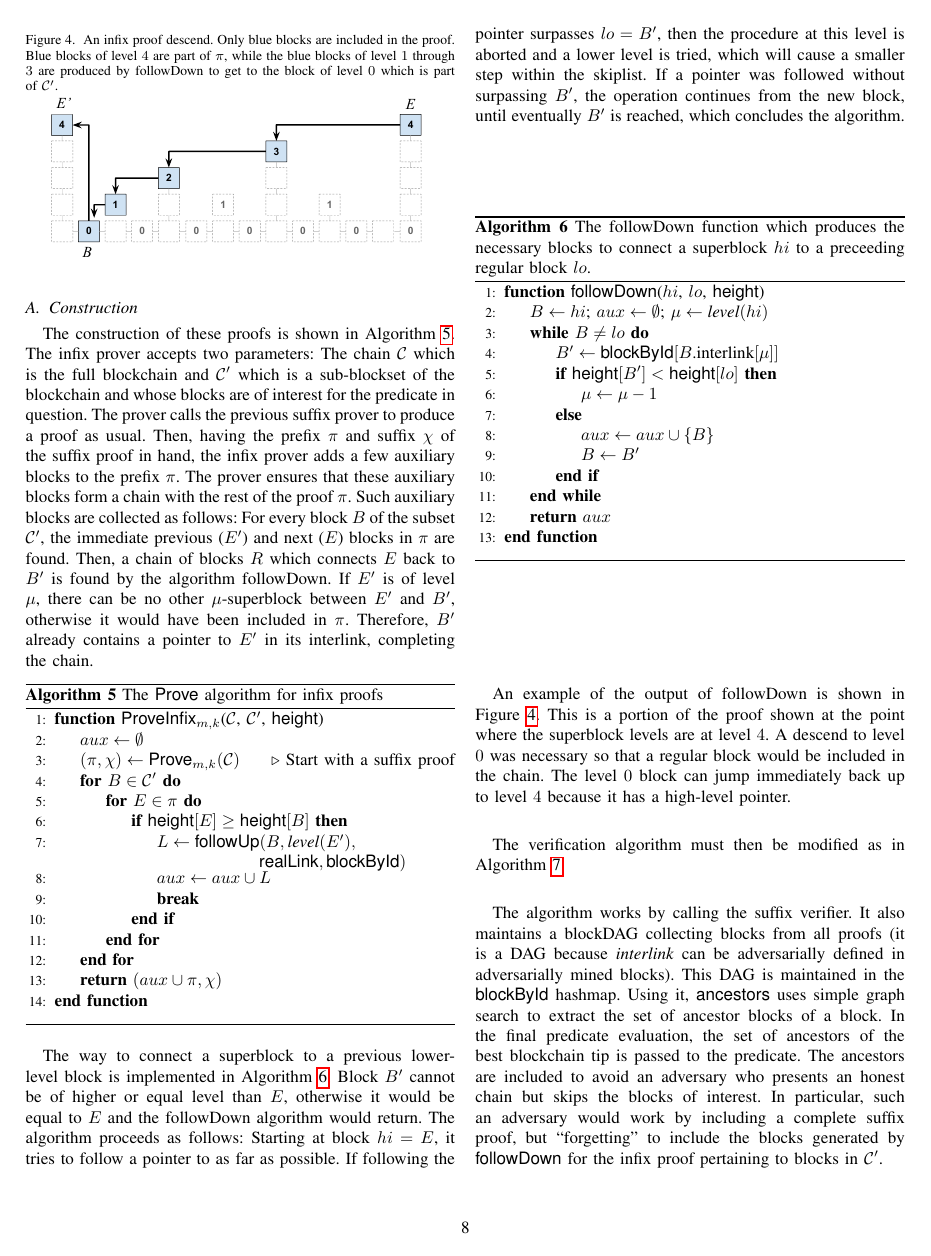
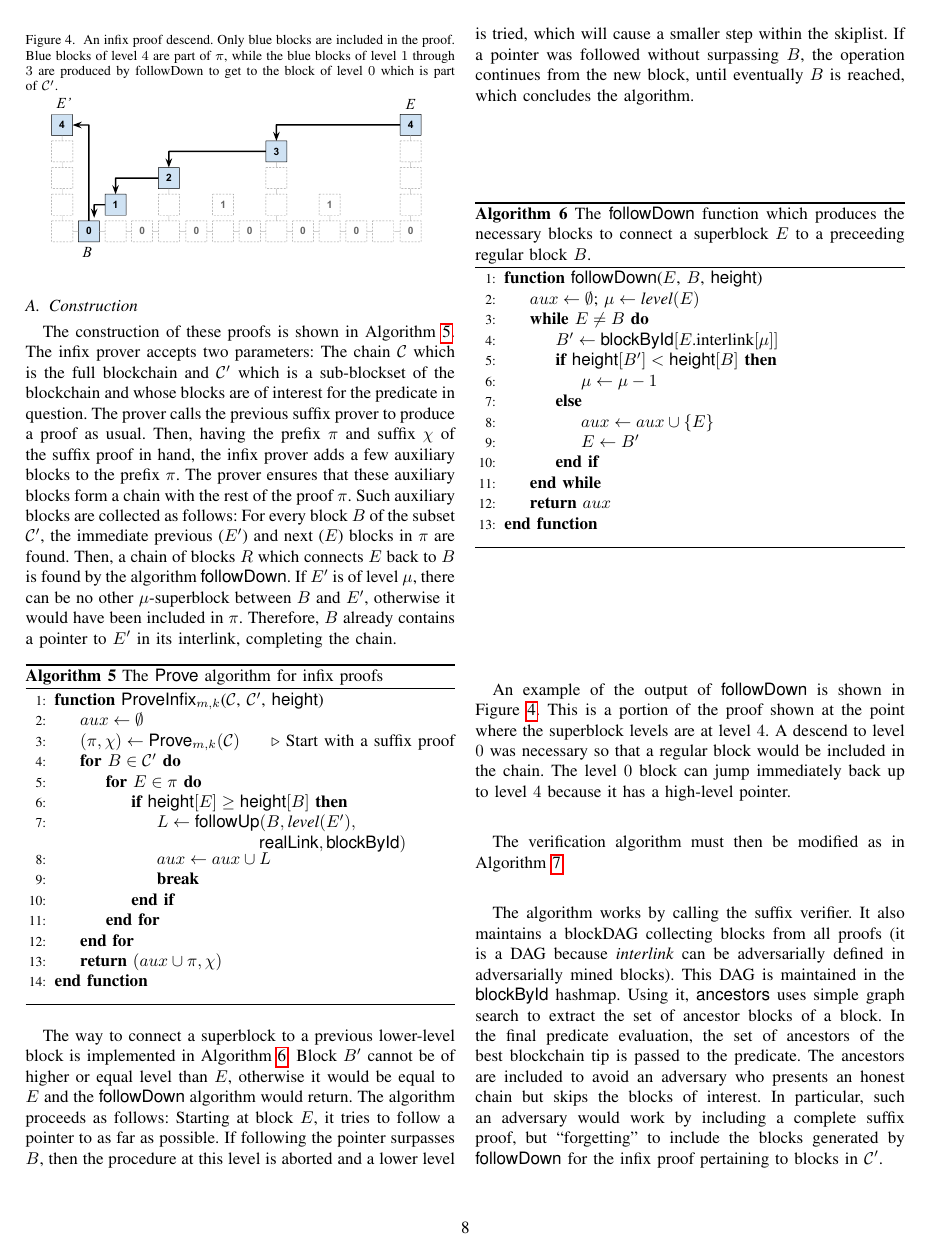
Before and after one commit to dionyziz/popow, a LaTeX paper (whitepaper/nipopows-ndss.tex, which reads whitepaper/algorithms/alg.nipopow-infix-follow.tex, whitepaper/infix.tex): page 8 of 16. Compiled offline with pdfLaTeX.

Commit message:
Simplify variables and notation for infix followDown

```diff
--- a/whitepaper/algorithms/alg.nipopow-infix-follow.tex
+++ b/whitepaper/algorithms/alg.nipopow-infix-follow.tex
@@ -1,18 +1,17 @@
 \begin{algorithm}[H]
-    \caption{\label{alg.nipopow-infix-follow}The followDown function which
-    produces the necessary blocks to connect a superblock $hi$ to a preceeding
-    regular block $lo$.}
+    \caption{\label{alg.nipopow-infix-follow}The \textsf{followDown} function
+    which produces the necessary blocks to connect a superblock $E$ to a
+    preceeding regular block $B$.}
     \begin{algorithmic}[1]
-        \Function{\sf followDown}{$hi$, $lo$, \textsf{height}} %, realLink, blockById}
-            \State{$B \gets hi$; $aux \gets \emptyset$; $\mu \gets \textit{level}(hi)$}
-            \While{$B \neq lo$}
-                % \Let{(B', aux')}{\textsf{followUp}(B, \mu, \textsf{realLink}, \textsf{blockById})}
-                \Let{B'}{\textsf{blockById}[B\text{.interlink}[\mu]]}
-                \If{$\textsf{height}[B'] < \textsf{height}[lo]$}
+        \Function{\sf followDown}{$E$, $B$, \textsf{height}} %, realLink, blockById}
+            \State{$aux \gets \emptyset$; $\mu \gets \textit{level}(E)$}
+            \While{$E \neq B$}
+                \Let{B'}{\textsf{blockById}[E\text{.interlink}[\mu]]}
+                \If{$\textsf{height}[B'] < \textsf{height}[B]$}
                     \Let{\mu}{\mu - 1}
                 \Else
-                    \Let{aux}{aux \cup \{B\}}
-                    \Let{B}{B'}
+                    \Let{aux}{aux \cup \{E\}}
+                    \Let{E}{B'}
                 \EndIf
             \EndWhile
             \State\Return{$aux$}
--- a/whitepaper/infix.tex
+++ b/whitepaper/infix.tex
@@ -110,31 +110,31 @@ proof in hand, the infix prover adds a few auxiliary blocks to the prefix $\pi$.
 The prover ensures that these auxiliary blocks form a chain with the rest of the
 proof $\pi$. Such auxiliary blocks are collected as follows: For every block $B$
 of the subset $\chain'$, the immediate previous ($E'$) and next ($E$) blocks
-in $\pi$ are found. Then, a chain of blocks $R$ which connects $E$ back to $B'$
-is found by the algorithm followDown. If $E'$ is of level $\mu$, there can be no
-other $\mu$-superblock between $E'$ and $B'$, otherwise it would have been
-included in $\pi$. Therefore, $B'$ already contains a pointer to $E'$ in its
+in $\pi$ are found. Then, a chain of blocks $R$ which connects $E$ back to $B$
+is found by the algorithm \textsf{followDown}. If $E'$ is of level $\mu$, there
+can be no other $\mu$-superblock between $B$ and $E'$, otherwise it would have
+been included in $\pi$. Therefore, $B$ already contains a pointer to $E'$ in its
 interlink, completing the chain.
 
 \import{./}{algorithms/alg.nipopow-infix-prover.tex}
 
 The way to connect a superblock to a previous lower-level block is implemented
 in Algorithm~\ref{alg.nipopow-infix-follow}.  Block $B'$ cannot be of higher or
-equal level than $E$, otherwise it would be equal to $E$ and the followDown
-algorithm would return. The algorithm proceeds as follows: Starting at block $hi =
-E$, it tries to follow a pointer to as far as possible. If following the pointer
-surpasses $lo = B'$, then the procedure at this level is aborted and a lower
-level is tried, which will cause a smaller step within the skiplist. If a
-pointer was followed without surpassing $B'$, the operation continues from the
-new block, until eventually $B'$ is reached, which concludes the algorithm.
+equal level than $E$, otherwise it would be equal to $E$ and the
+\textsf{followDown} algorithm would return. The algorithm proceeds as follows:
+Starting at block $E$, it tries to follow a pointer to as far as possible. If
+following the pointer surpasses $B$, then the procedure at this level is aborted
+and a lower level is tried, which will cause a smaller step within the skiplist.
+If a pointer was followed without surpassing $B$, the operation continues from
+the new block, until eventually $B$ is reached, which concludes the algorithm.
 
 \import{./}{algorithms/alg.nipopow-infix-follow.tex}
 
-An example of the output of followDown is shown in Figure~\ref{fig.infix}. This
-is a portion of the proof shown at the point where the superblock levels are at
-level $4$. A descend to level $0$ was necessary so that a regular block would be
-included in the chain. The level $0$ block can jump immediately back up to level
-$4$ because it has a high-level pointer.
+An example of the output of \textsf{followDown} is shown in
+Figure~\ref{fig.infix}. This is a portion of the proof shown at the point where
+the superblock levels are at level $4$. A descend to level $0$ was necessary so
+that a regular block would be included in the chain. The level $0$ block can
+jump immediately back up to level $4$ because it has a high-level pointer.
 
 The verification algorithm must then be modified as in
 Algorithm~\ref{alg.nipopow-verifier-infix}.
```
